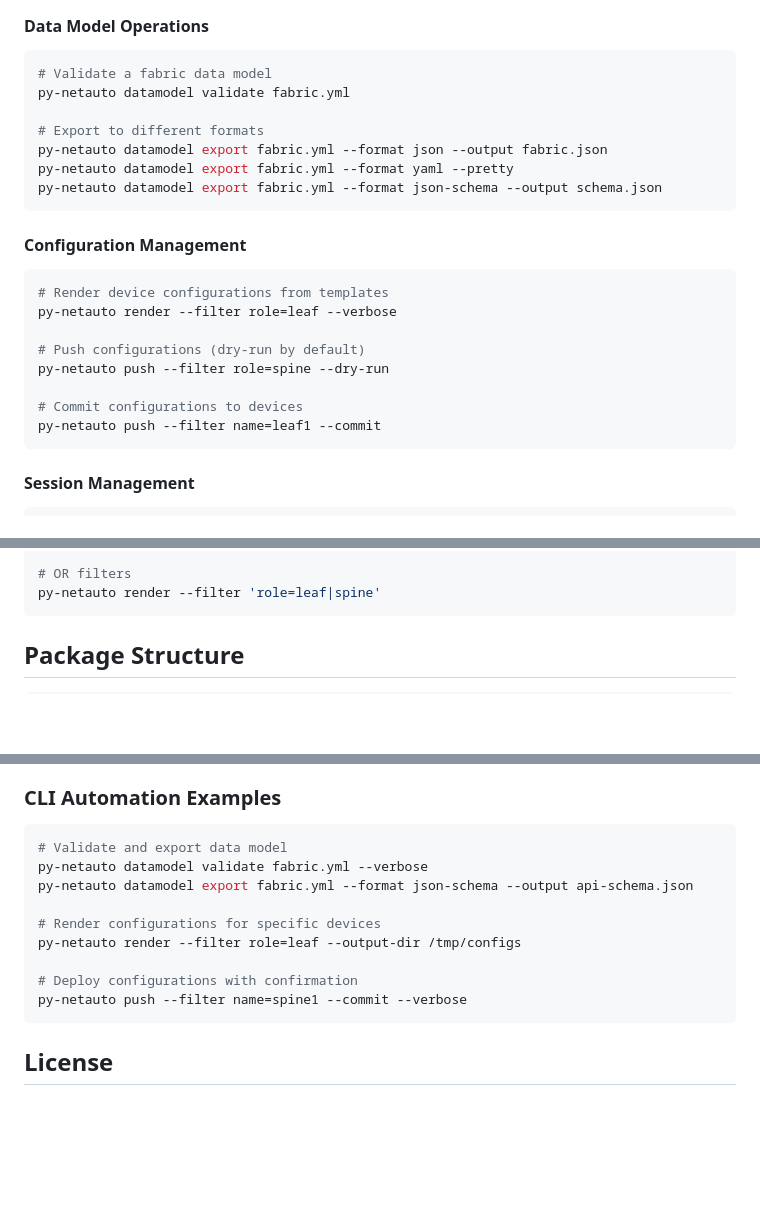
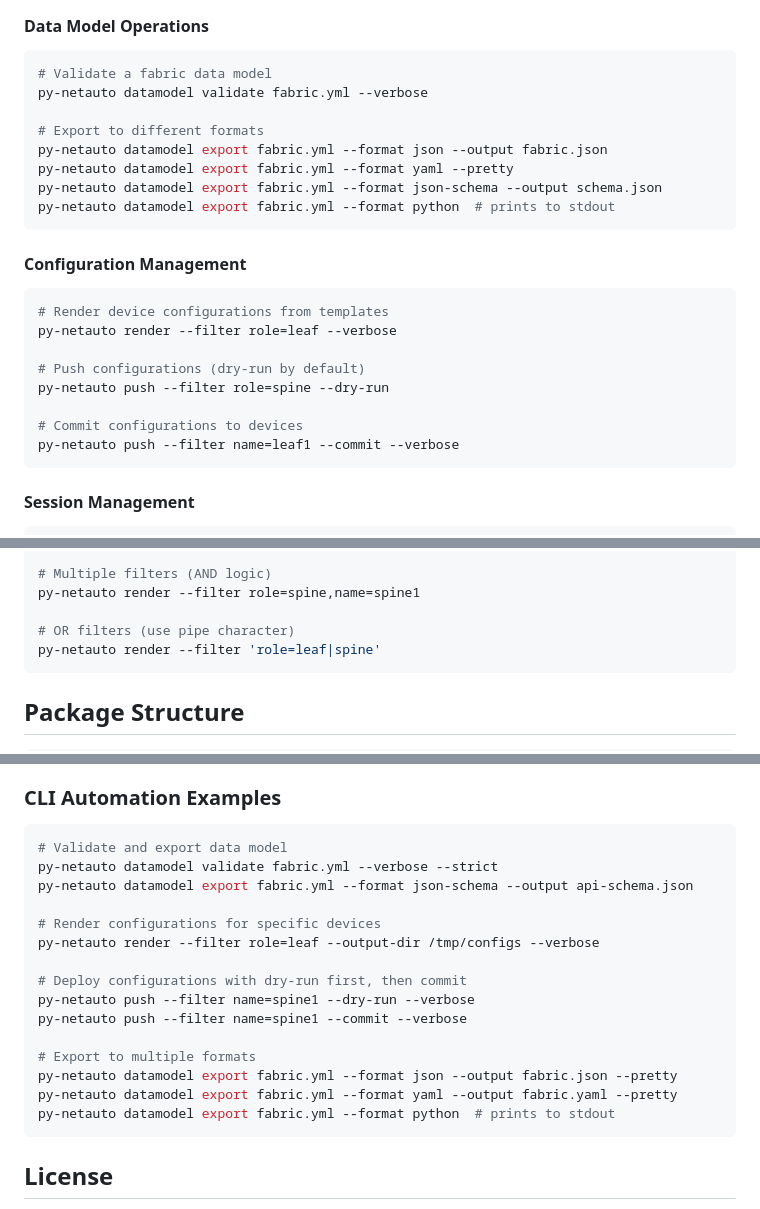
Before and after one commit to danielmacuare/dmac-clab, a Markdown page: py_netauto/README.md, 3 parts joined by grey strips. Rendered like a GitHub page; blank space fills up the shorter version.

````diff
--- a/py_netauto/README.md
+++ b/py_netauto/README.md
@@ -61,12 +61,13 @@ cp .env.example .env
 #### Data Model Operations
 ```bash
 # Validate a fabric data model
-py-netauto datamodel validate fabric.yml
+py-netauto datamodel validate fabric.yml --verbose
 
 # Export to different formats
 py-netauto datamodel export fabric.yml --format json --output fabric.json
 py-netauto datamodel export fabric.yml --format yaml --pretty
 py-netauto datamodel export fabric.yml --format json-schema --output schema.json
+py-netauto datamodel export fabric.yml --format python  # prints to stdout
 ```
 
 #### Configuration Management
@@ -78,7 +79,7 @@ py-netauto render --filter role=leaf --verbose
 py-netauto push --filter role=spine --dry-run
 
 # Commit configurations to devices
-py-netauto push --filter name=leaf1 --commit
+py-netauto push --filter name=leaf1 --commit --verbose
 ```
 
 #### Session Management
@@ -154,5 +175,8 @@ py-netauto push --filter role=spine,name=spine1
 
-# OR filters
+# Multiple filters (AND logic)
+py-netauto render --filter role=spine,name=spine1
+
+# OR filters (use pipe character)
 py-netauto render --filter 'role=leaf|spine'
 ```
 
@@ -318,14 +342,20 @@ for device in fabric.topology.leaves:
 ### CLI Automation Examples
 ```bash
 # Validate and export data model
-py-netauto datamodel validate fabric.yml --verbose
+py-netauto datamodel validate fabric.yml --verbose --strict
 py-netauto datamodel export fabric.yml --format json-schema --output api-schema.json
 
 # Render configurations for specific devices
-py-netauto render --filter role=leaf --output-dir /tmp/configs
+py-netauto render --filter role=leaf --output-dir /tmp/configs --verbose
 
-# Deploy configurations with confirmation
+# Deploy configurations with dry-run first, then commit
+py-netauto push --filter name=spine1 --dry-run --verbose
 py-netauto push --filter name=spine1 --commit --verbose
+
+# Export to multiple formats
+py-netauto datamodel export fabric.yml --format json --output fabric.json --pretty
+py-netauto datamodel export fabric.yml --format yaml --output fabric.yaml --pretty
+py-netauto datamodel export fabric.yml --format python  # prints to stdout
 ```
 
 ## License
````
Also changed, not shown: other parts of py_netauto/README.md (+34 -14 lines).
